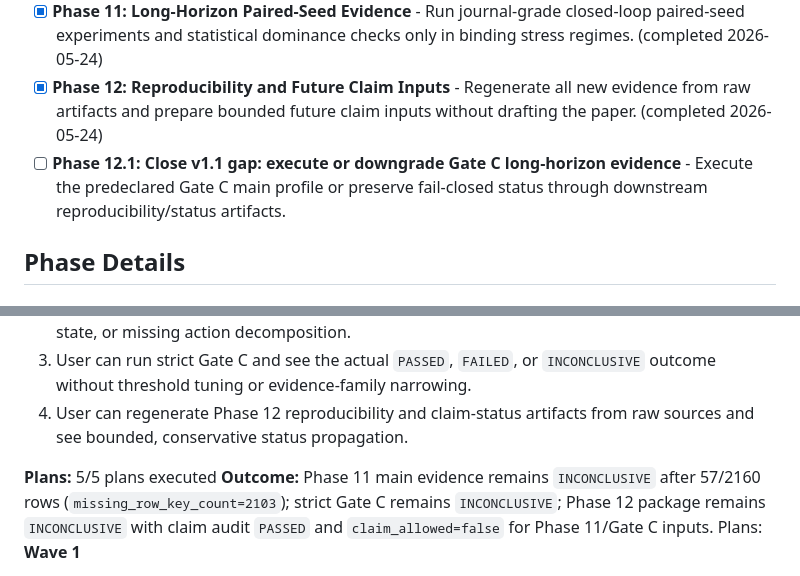
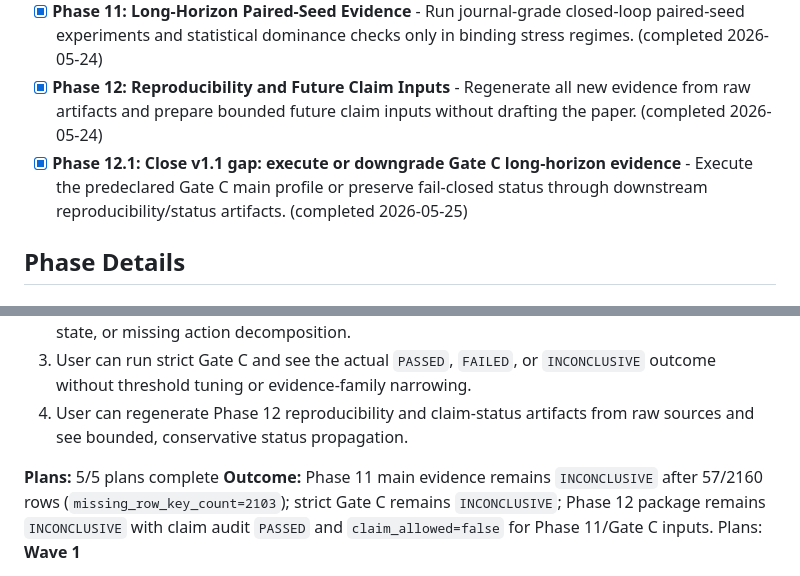
Before and after one commit to Radar-Lei/pi_light_OR, a Markdown page: .planning/ROADMAP.md, 2 parts joined by grey strips. Rendered like a GitHub page.

Commit message:
docs(12.1): sync completed roadmap status

```diff
--- a/.planning/ROADMAP.md
+++ b/.planning/ROADMAP.md
@@ -29,7 +29,7 @@ v1.1 converts the v1.0 pressure-equivalent artifact into a bounded strong-claim
 - [x] **Phase 10: Strong Baselines and Stress Scenario Suite** - Add honest operational/pressure baselines and explicit finite-storage stress scenarios, including the grid fixed-time counterexample. (completed 2026-05-24)
 - [x] **Phase 11: Long-Horizon Paired-Seed Evidence** - Run journal-grade closed-loop paired-seed experiments and statistical dominance checks only in binding stress regimes. (completed 2026-05-24)
 - [x] **Phase 12: Reproducibility and Future Claim Inputs** - Regenerate all new evidence from raw artifacts and prepare bounded future claim inputs without drafting the paper. (completed 2026-05-24)
-- [ ] **Phase 12.1: Close v1.1 gap: execute or downgrade Gate C long-horizon evidence** - Execute the predeclared Gate C main profile or preserve fail-closed status through downstream reproducibility/status artifacts.
+- [x] **Phase 12.1: Close v1.1 gap: execute or downgrade Gate C long-horizon evidence** - Execute the predeclared Gate C main profile or preserve fail-closed status through downstream reproducibility/status artifacts. (completed 2026-05-25)
 
 ## Phase Details
 
@@ -188,7 +188,7 @@ Plans:
   3. User can run strict Gate C and see the actual `PASSED`, `FAILED`, or `INCONCLUSIVE` outcome without threshold tuning or evidence-family narrowing.
   4. User can regenerate Phase 12 reproducibility and claim-status artifacts from raw sources and see bounded, conservative status propagation.
 
-**Plans:** 5/5 plans executed
+**Plans:** 5/5 plans complete
 **Outcome:** Phase 11 main evidence remains `INCONCLUSIVE` after 57/2160 rows (`missing_row_key_count=2103`); strict Gate C remains `INCONCLUSIVE`; Phase 12 package remains `INCONCLUSIVE` with claim audit `PASSED` and `claim_allowed=false` for Phase 11/Gate C inputs.
 Plans:
 **Wave 1**
```
Also changed, not shown: other parts of .planning/ROADMAP.md (+1 -1 lines).
